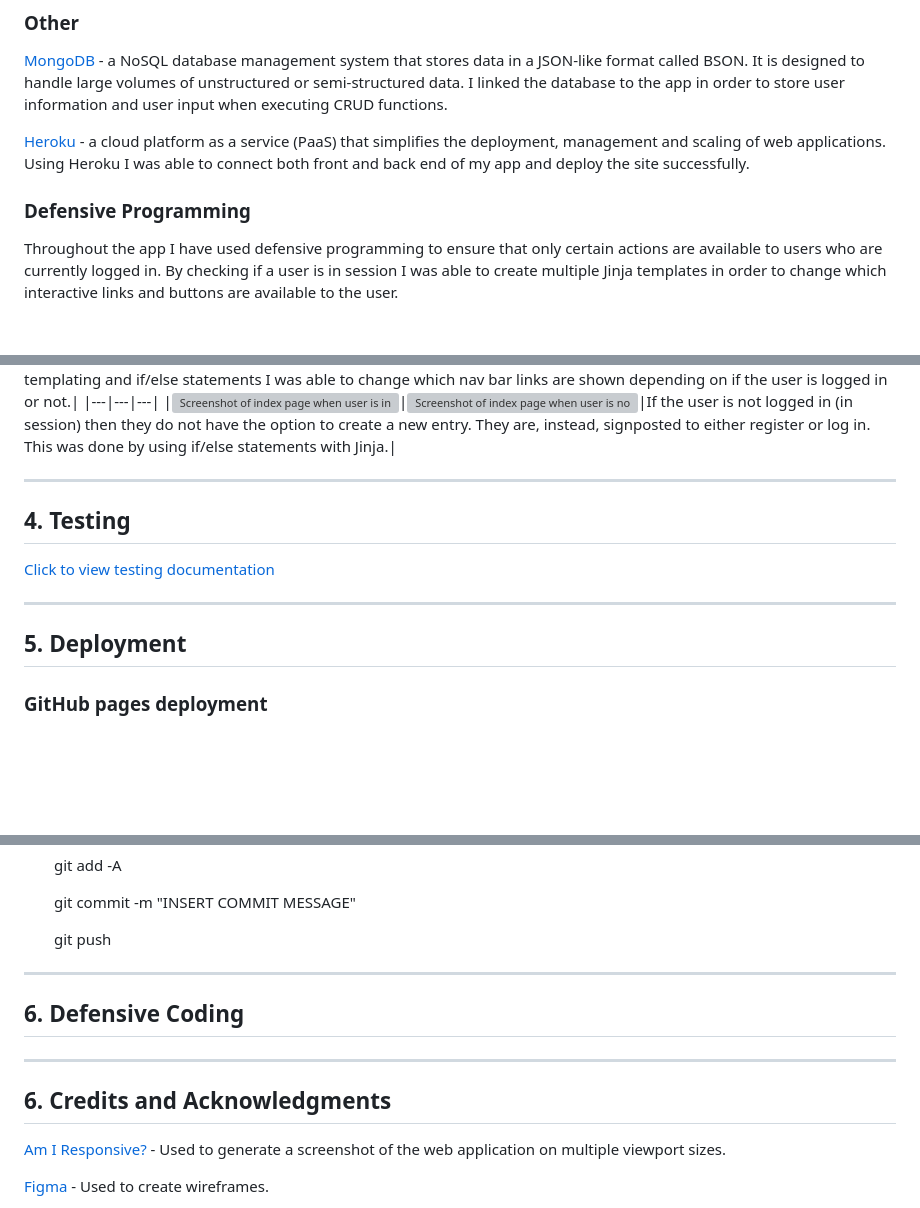
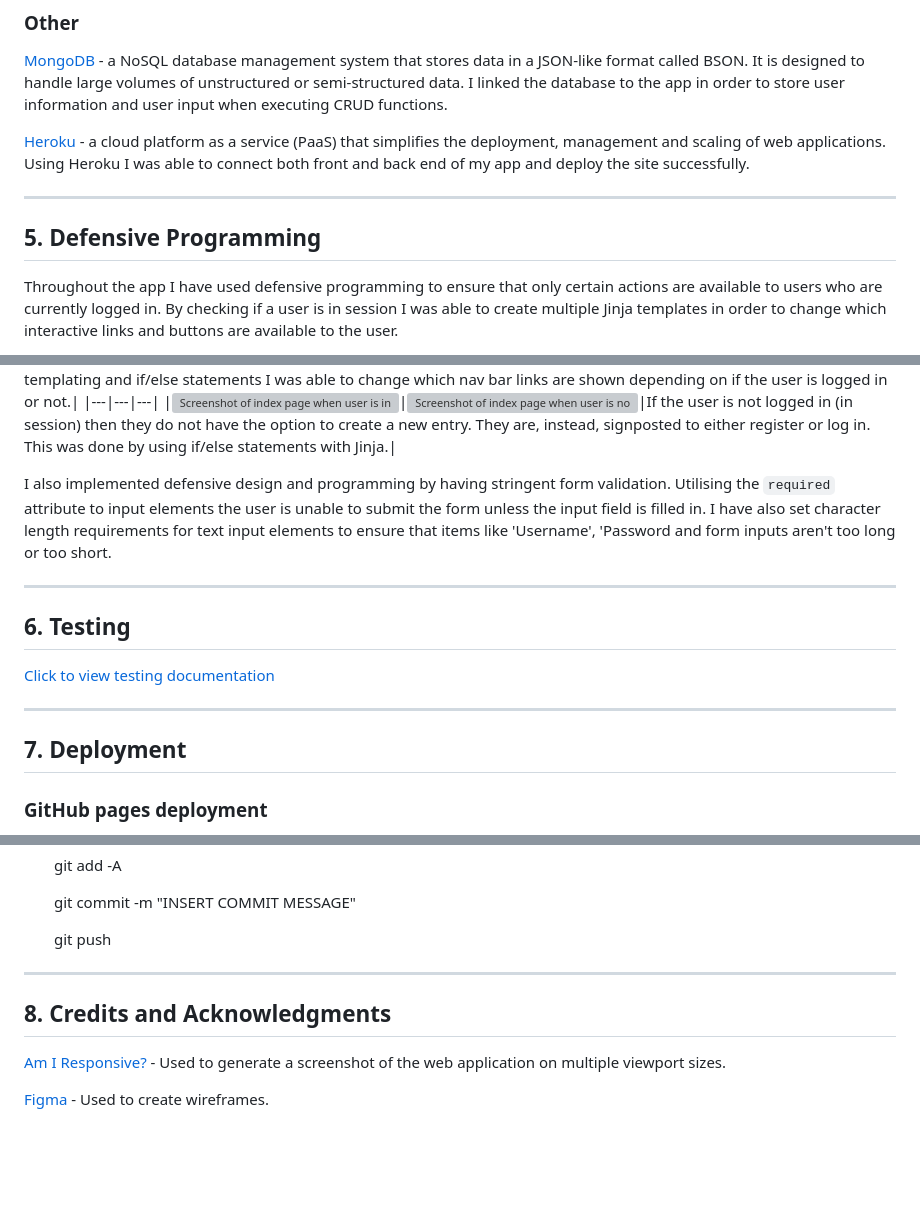
Before and after one commit to lrchnnng/jot-journal, a Markdown page: README.md, 3 parts joined by grey strips. Drawn GitHub-style; blank space fills up the shorter version; grey boxes are pictures that could not be loaded.

Commit message:
added form validation to defensive programming section

```diff
--- a/README.md
+++ b/README.md
@@ -217,7 +216,9 @@ The surface plane is the last layer and deals with the aesthetics of the user in
 
 [Heroku](https://www.heroku.com/home) - a cloud platform as a service (PaaS) that simplifies the deployment, management and scaling of web applications. Using Heroku I was able to connect both front and back end of my app and deploy the site successfully.
 
-### Defensive Programming
+---
+
+## 5. Defensive Programming
 Throughout the app I have used defensive programming to ensure that only certain actions are available to users who are currently logged in. By checking if a user is in session I was able to create multiple Jinja templates in order to change which interactive links and buttons are available to the user.
 
 **Examples**
@@ -227,16 +228,16 @@ Throughout the app I have used defensive programming to ensure that only certain
 |---|---|---|
 |![Screenshot of index page when user is in session](/static/images/testing-img/userstory-index-button2.png)|![Screenshot of index page when user is not in session](/static/images/testing-img/userstory-index-button1.png)|If the user is not logged in (in session) then they do not have the option to create a new entry. They are, instead, signposted to either register or log in. This was done by using if/else statements with Jinja.|
 
-
+I also implemented defensive design and programming by having stringent form validation. Utilising the `required` attribute to input elements the user is unable to submit the form unless the input field is filled in. I have also set character length requirements for text input elements to ensure that items like 'Username', 'Password and form inputs aren't too long or too short.
 
 ---
 
-## 4. Testing
+## 6. Testing
 [Click to view testing documentation](testing.md)
 
 ---
 
-## 5. Deployment
+## 7. Deployment
 ### GitHub pages deployment <!-- omit in toc -->
 Once this is complete you should be able to view the webpage online, this is updated every so often which allows the user to see any changes in almost real time.
 
@@ -298,13 +299,10 @@ It's also possible to log in, commit and deploy your app via the command line:
 
     git push
 
----
-
-## 6. Defensive Coding
 
 ---
 
-## 6. Credits and Acknowledgments
+## 8. Credits and Acknowledgments
 [Am I Responsive?](https://ui.dev/amiresponsive) - Used to generate a screenshot of the web application on multiple viewport sizes.
 
 [Figma](https://www.figma.com/) - Used to create wireframes.
```
Also changed, not shown: other parts of README.md (+0 -1 lines).
